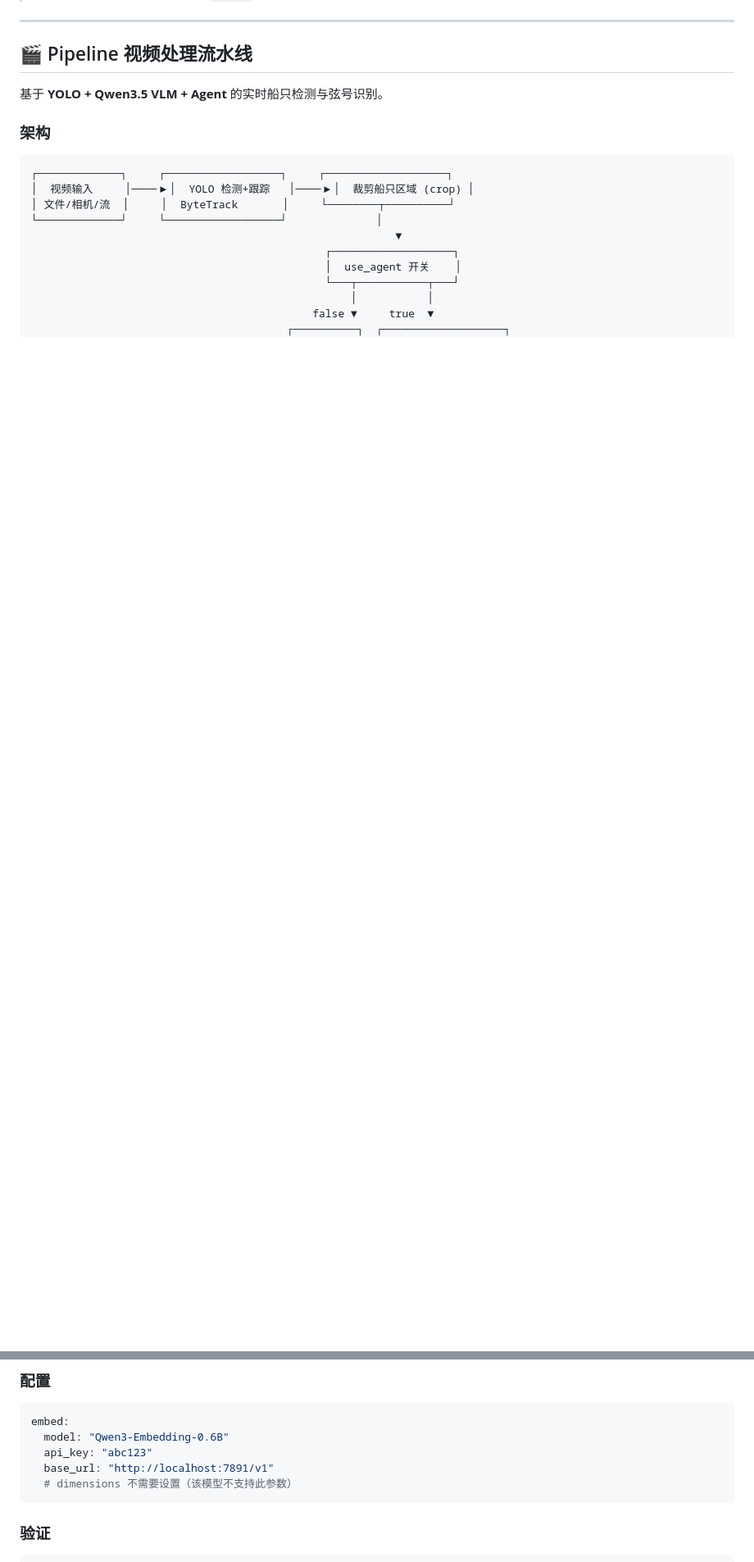
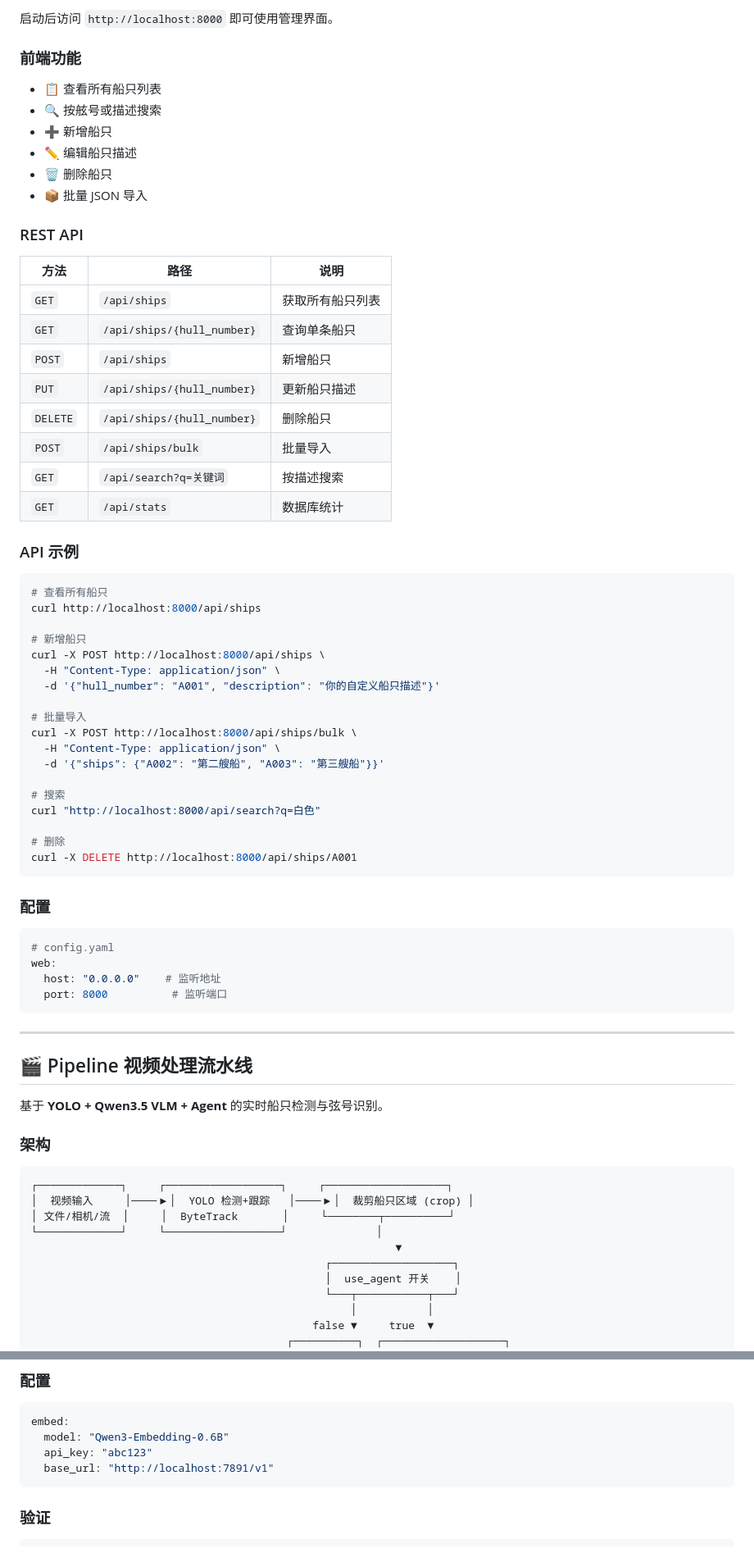
Before and after one commit to giantqmy/xhsb, a Markdown page: README.md, 2 parts joined by grey strips. Shown at 82% size. GitHub-like rendering; blank space fills up the shorter version.

````diff
--- a/README.md
+++ b/README.md
@@ -301,3 +399,58 @@ $ python3 build_db.py ./my_ship_photos
+启动后访问 `http://localhost:8000` 即可使用管理界面。
+
+### 前端功能
+
+- 📋 查看所有船只列表
+- 🔍 按舷号或描述搜索
+- ➕ 新增船只
+- ✏️ 编辑船只描述
+- 🗑️ 删除船只
+- 📦 批量 JSON 导入
+
+### REST API
+
+| 方法 | 路径 | 说明 |
+|------|------|------|
+| `GET` | `/api/ships` | 获取所有船只列表 |
+| `GET` | `/api/ships/{hull_number}` | 查询单条船只 |
+| `POST` | `/api/ships` | 新增船只 |
+| `PUT` | `/api/ships/{hull_number}` | 更新船只描述 |
+| `DELETE` | `/api/ships/{hull_number}` | 删除船只 |
+| `POST` | `/api/ships/bulk` | 批量导入 |
+| `GET` | `/api/search?q=关键词` | 按描述搜索 |
+| `GET` | `/api/stats` | 数据库统计 |
+
+### API 示例
+
+```bash
+# 查看所有船只
+curl http://localhost:8000/api/ships
+
+# 新增船只
+curl -X POST http://localhost:8000/api/ships \
+  -H "Content-Type: application/json" \
+  -d '{"hull_number": "A001", "description": "你的自定义船只描述"}'
+
+# 批量导入
+curl -X POST http://localhost:8000/api/ships/bulk \
+  -H "Content-Type: application/json" \
+  -d '{"ships": {"A002": "第二艘船", "A003": "第三艘船"}}'
+
+# 搜索
+curl "http://localhost:8000/api/search?q=白色"
+
+# 删除
+curl -X DELETE http://localhost:8000/api/ships/A001
+```
+
+### 配置
+
+```yaml
+# config.yaml
+web:
+  host: "0.0.0.0"    # 监听地址
+  port: 8000          # 监听端口
+```
 
 ---
 
@@ -652,7 +812,6 @@ embed:
   model: "Qwen3-Embedding-0.6B"
   api_key: "abc123"
   base_url: "http://localhost:7891/v1"
-  # dimensions 不需要设置（该模型不支持此参数）
 ```
 
 ### 验证
````
Also changed, not shown: other parts of README.md (+156 -35 lines).
